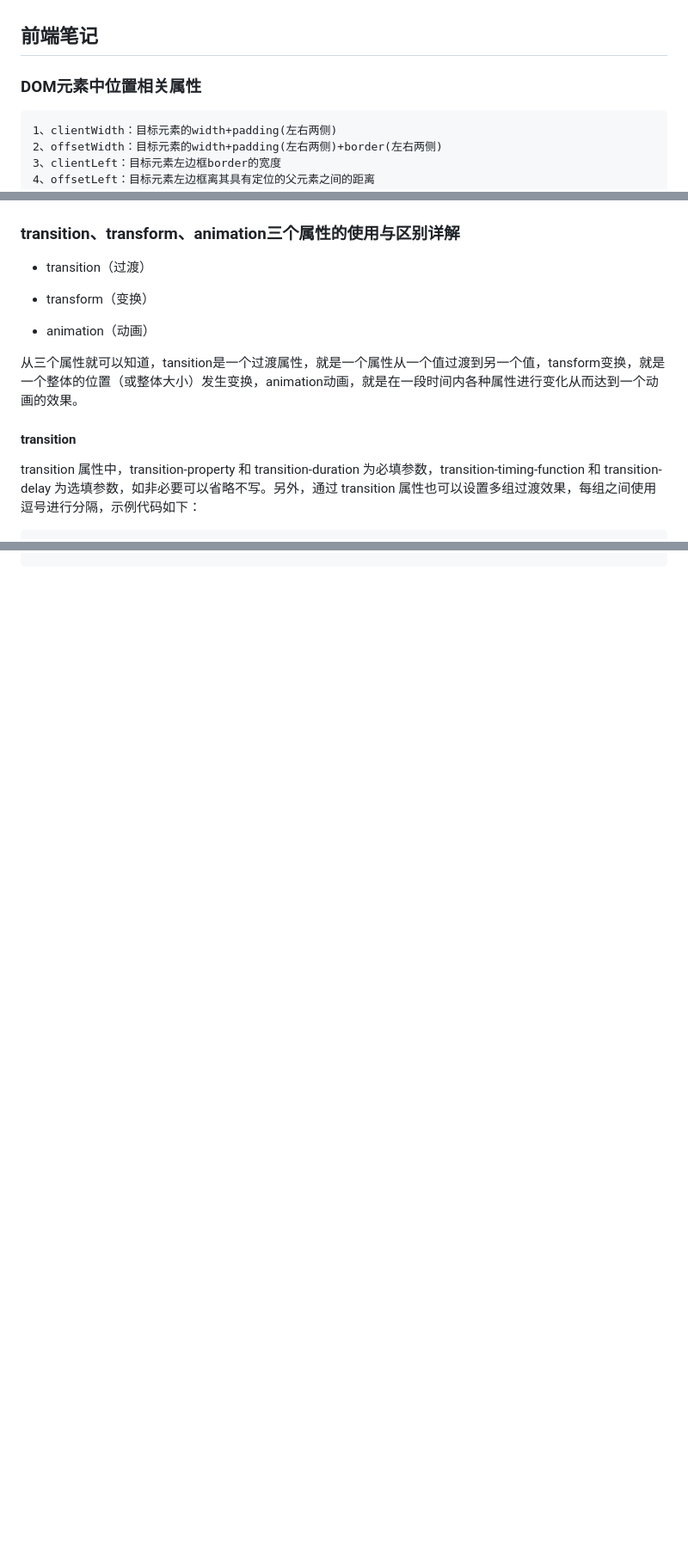
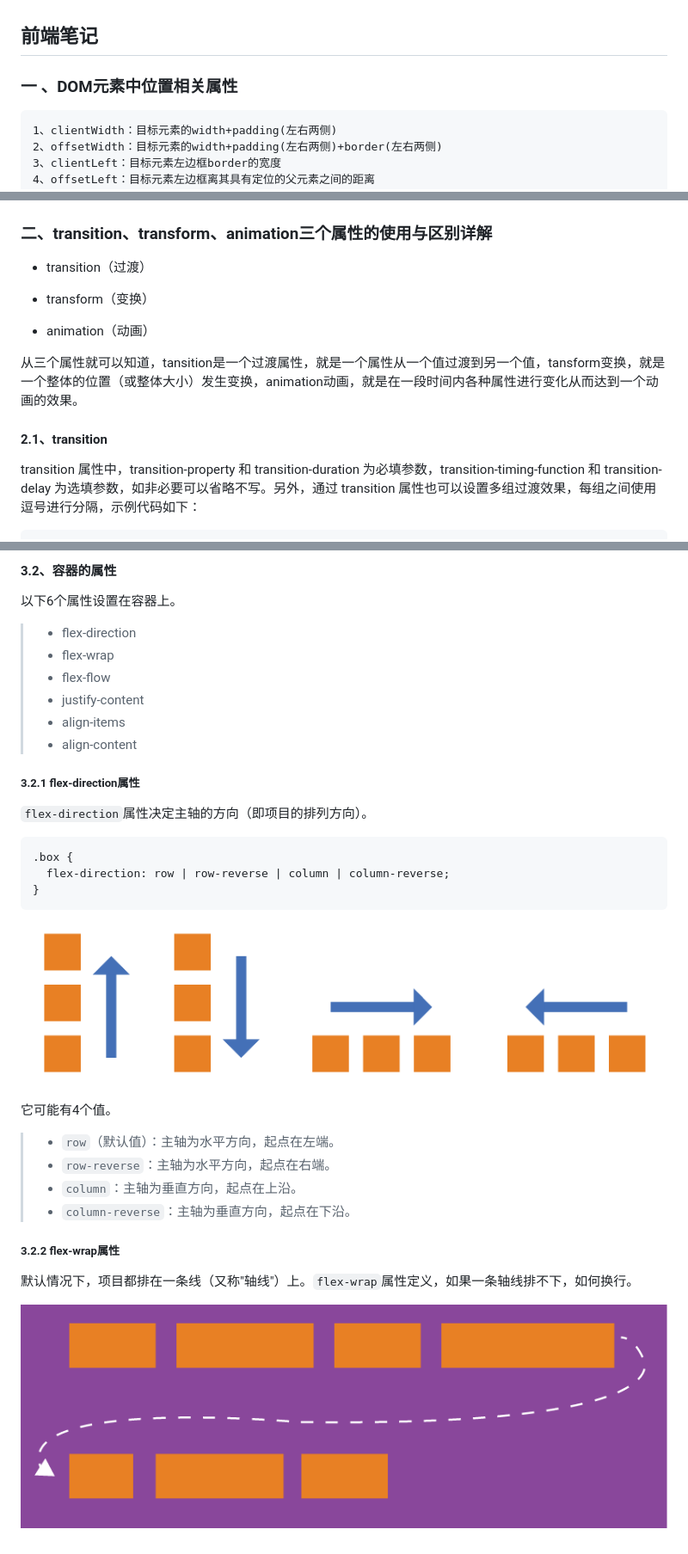
Before and after one commit to w181000890/HTML_LEARN, a Markdown page: 笔记/前端笔记.md, 3 parts joined by grey strips. Shown: that part at 86% size. Drawn GitHub-style; pictures changed too: 笔记/img/bg2015071005.png (added), 笔记/img/bg2015071006.png (added); blank space fills up the shorter version.

Commit message:
第一次提交

````diff
--- a/笔记/前端笔记.md
+++ b/笔记/前端笔记.md
@@ -2,7 +2,7 @@
 
 
 
-### DOM元素中位置相关属性
+### 一 、DOM元素中位置相关属性
 
 ```
 1、clientWidth：目标元素的width+padding(左右两侧)
@@ -22,7 +22,7 @@
 
 ![img](img/L0hUTUw15byA5Y-R5paH5qGjL2ltYWdlcy9Dc3NCb3hNb2RlbC5wbmc-1689809073095-5.png)
 
-### transition、transform、animation三个属性的使用与区别详解
+### 二、transition、transform、animation三个属性的使用与区别详解
 
 + transition（过渡）
 
@@ -33,7 +33,7 @@
 从三个属性就可以知道，tansition是一个过渡属性，就是一个属性从一个值过渡到另一个值，tansform变换，就是一个整体的位置（或整体大小）发生变换，animation动画，就是在一段时间内各种属性进行变化从而达到一个动画的效果。
 
 
-####  transition
+####  2.1、transition
 
 transition 属性中，transition-property 和 transition-duration 为必填参数，transition-timing-function 和 transition-delay 为选填参数，如非必要可以省略不写。另外，通过 transition 属性也可以设置多组过渡效果，每组之间使用逗号进行分隔，示例代码如下：
 
@@ -178,0 +194,35 @@ rotate3d旋转系列中用于3D的有：`rotate3d`，`rotateX`，`rotateY`，`ro
+#### 3.2、容器的属性
+
+以下6个属性设置在容器上。
+
+> - flex-direction
+> - flex-wrap
+> - flex-flow
+> - justify-content
+> - align-items
+> - align-content
+
+##### 3.2.1 flex-direction属性
+
+`flex-direction`属性决定主轴的方向（即项目的排列方向）。
+
+```css
+.box {
+  flex-direction: row | row-reverse | column | column-reverse;
+}
+```
+
+![阮一峰：Flex 布局教程第5张](./img/bg2015071005.png)
+
+它可能有4个值。
+
+> - `row`（默认值）：主轴为水平方向，起点在左端。
+> - `row-reverse`：主轴为水平方向，起点在右端。
+> - `column`：主轴为垂直方向，起点在上沿。
+> - `column-reverse`：主轴为垂直方向，起点在下沿。
+
+##### 3.2.2 flex-wrap属性
+
+默认情况下，项目都排在一条线（又称"轴线"）上。`flex-wrap`属性定义，如果一条轴线排不下，如何换行。
+
+![阮一峰：Flex 布局教程第6张](./img/bg2015071006.png)
````
Also changed, not shown: other parts of 笔记/前端笔记.md (+17 -2 lines), 笔记/img/bg2015071004-0724469.png (added), 笔记/img/bg2015071004.png (added), 1 other file.
